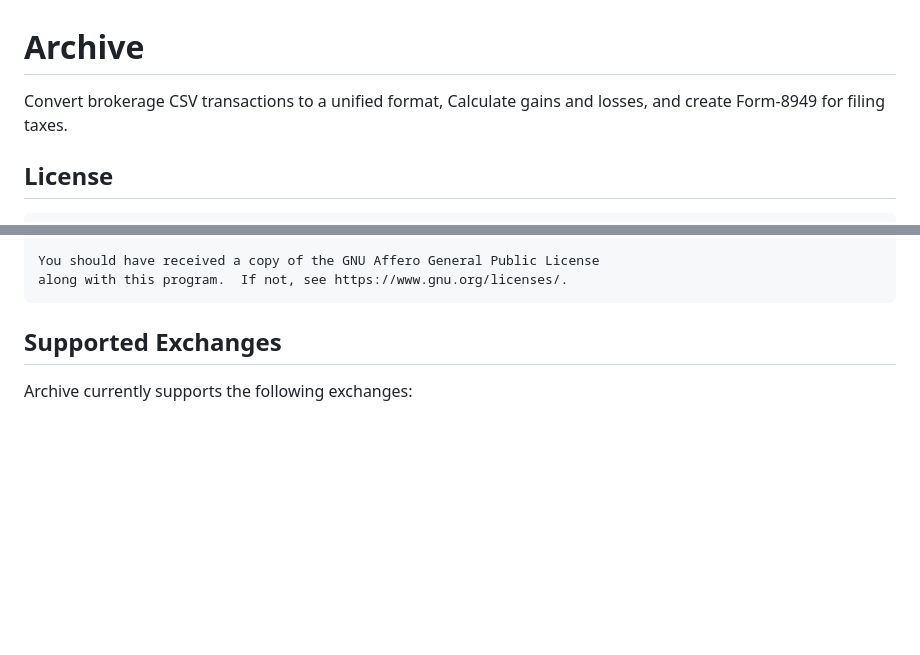
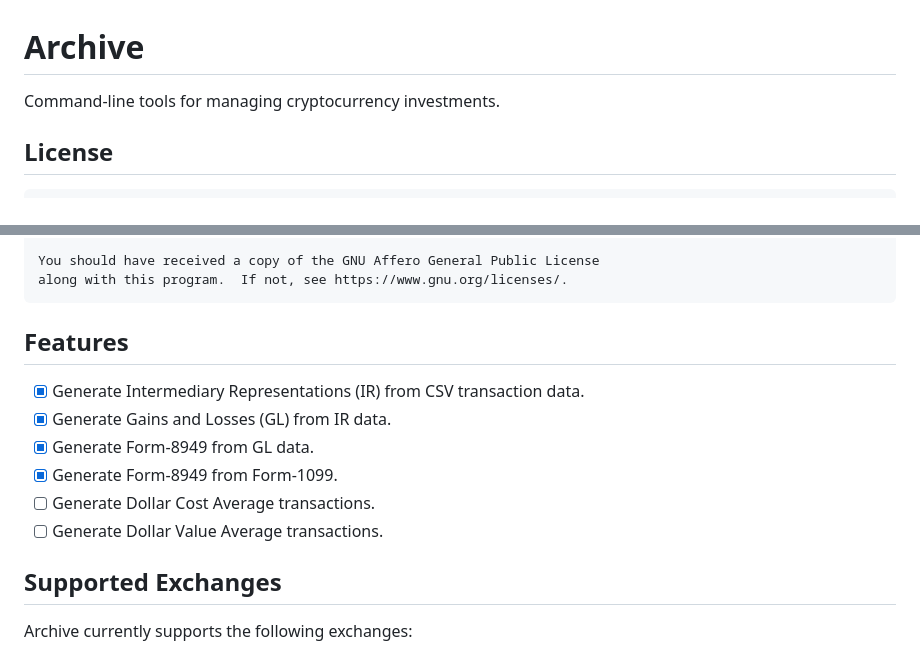
Before and after one commit to teleprint-me/archive, a Markdown page: README.md, 2 parts joined by grey strips. Rendered like a GitHub page; blank space fills up the shorter version.

Commit message:
chore: Add features list
Signed-off-by: teleprint-me <77757836+teleprint-me@users.noreply.github.com>

````diff
--- a/README.md
+++ b/README.md
@@ -1,7 +1,6 @@
 # Archive
 
-Convert brokerage CSV transactions to a unified format, Calculate gains and
-losses, and create Form-8949 for filing taxes.
+Command-line tools for managing cryptocurrency investments.
 
 ## License
 
@@ -22,6 +21,15 @@ GNU Affero General Public License for more details.
 You should have received a copy of the GNU Affero General Public License
 along with this program.  If not, see https://www.gnu.org/licenses/.
 ```
+
+## Features
+
+- [x] Generate Intermediary Representations (IR) from CSV transaction data.
+- [x] Generate Gains and Losses (GL) from IR data.
+- [x] Generate Form-8949 from GL data.
+- [x] Generate Form-8949 from Form-1099.
+- [ ] Generate Dollar Cost Average transactions.
+- [ ] Generate Dollar Value Average transactions.
 
 ## Supported Exchanges
 
````
